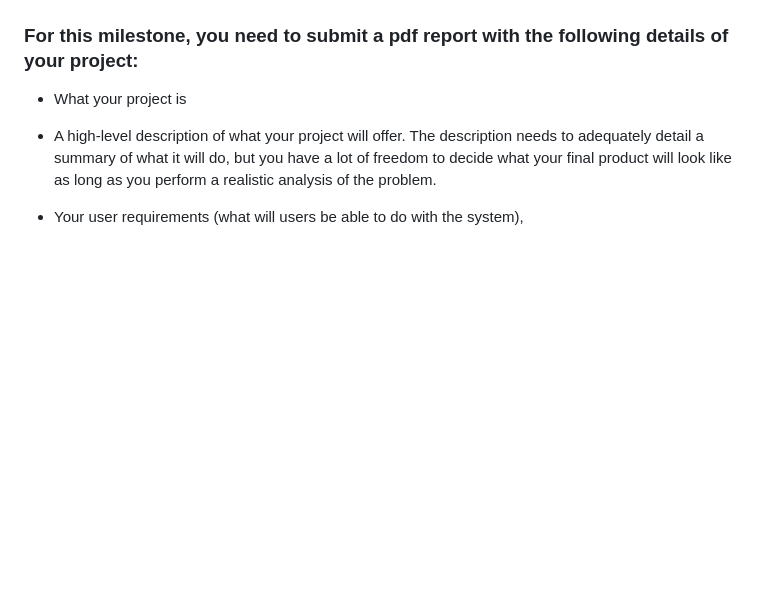
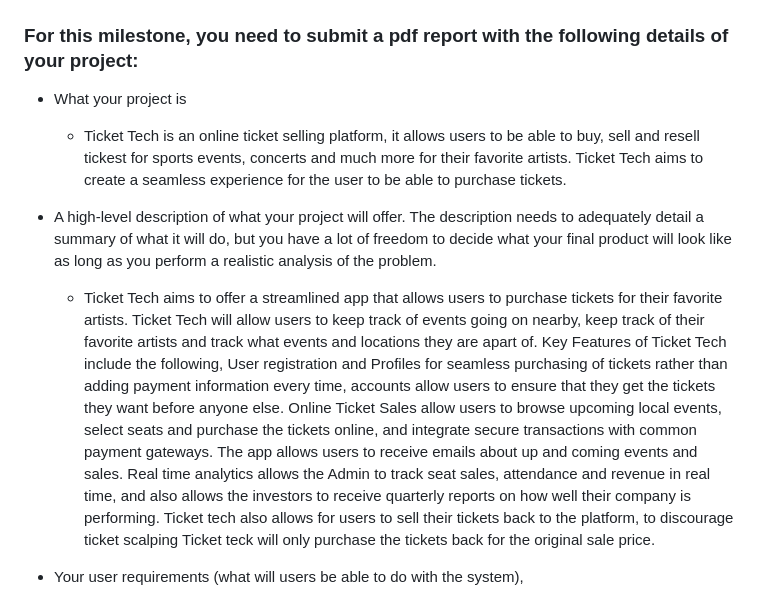
Before and after one commit to KevinKim99/Ticket-Tech, a Markdown page: Scrum meetings/M2 Project Description and Requirements.md, the part around the change. GitHub-like rendering; blank space fills up the shorter version.

Commit message:
added  what our project is and  user requirements and high level description

```diff
--- a/Scrum meetings/M2 Project Description and Requirements.md
+++ b/Scrum meetings/M2 Project Description and Requirements.md
@@ -4,7 +4,9 @@
 ### For this milestone, you need to submit a pdf report with the following details of your project:
 
 - What your project is
+    - Ticket Tech is an online ticket selling platform, it allows users to be able to buy, sell and resell tickest for sports events, concerts and much more for their favorite artists. Ticket Tech aims to create a seamless experience for the user to be able to purchase tickets.
 - A high-level description of what your project will offer. The description needs to adequately detail a summary of what it will do, but you have a lot of freedom to decide what your final product will look like as long as you perform a realistic analysis of the problem.
+    - Ticket Tech aims to offer a streamlined app that allows users to purchase tickets for their favorite artists. Ticket Tech will allow users to keep track of events going on nearby, keep track of their favorite artists and track what events and locations they are apart of. Key Features of Ticket Tech include the following, User registration and Profiles for seamless purchasing of tickets rather than adding payment information every time, accounts allow users to ensure that they get the tickets they want before anyone else. Online Ticket Sales allow users to browse upcoming local events, select seats and purchase the tickets online, and integrate secure transactions with common payment gateways. The app allows users to receive emails about up and coming events and sales. Real time analytics allows the Admin to track seat sales, attendance and revenue in real time, and also allows the investors to receive quarterly reports on how well their company is performing. Ticket tech also allows for users to sell their tickets back to the platform, to discourage ticket scalping Ticket teck will only purchase the tickets back for the original sale price.
 - Your user requirements (what will users be able to do with the system),
     - The users should be able to do what the use case diagram describes, we want a functional ticketing system, similar to Ticket master or other ticketing websites. We fully understand that our app may not look and work as well as Ticketmaster as we only have a certain amount of time and we are much more limited. However the user should be able to search on our website for up and coming venues and concerts that they may want to go to. our app should be able to faciliate the wants and needs of the user. as we should be able to create and app that allows users to purchase and sell tickets. the should be able to make and account and sign up with Ticket Tech and interact with the app such that they are able to buy tickest for concerts and venues that they wish to see.
 - Your functional requirements (what will the system do to support users), and non-functional requirements. If you feel that other categories of requirements are needed, you can include them.  Recall that the requirements are used not only to determine the use cases that need to be developed but also to measure the success of the project (i.e., did you implement everything that was identified during the requirements engineering phase). Consider using proto-persona or journey lines to ensure you can properly and completely visualize how a user will interact with your project.  Don't forget that you will have different categories of users.
```
